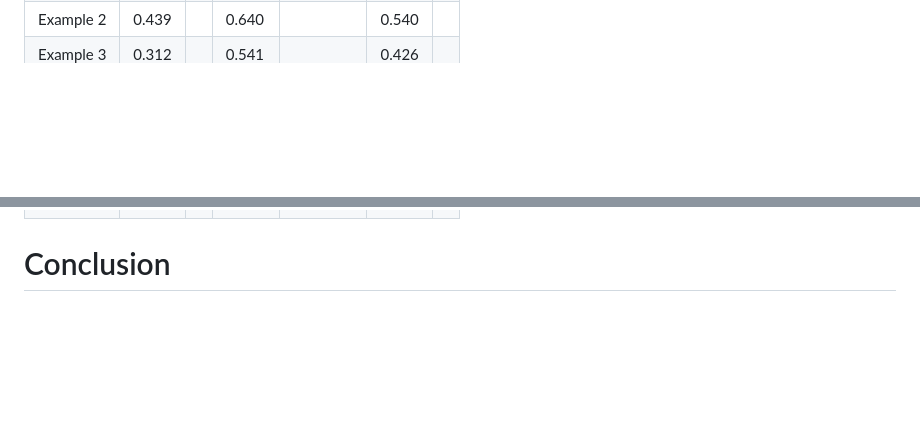
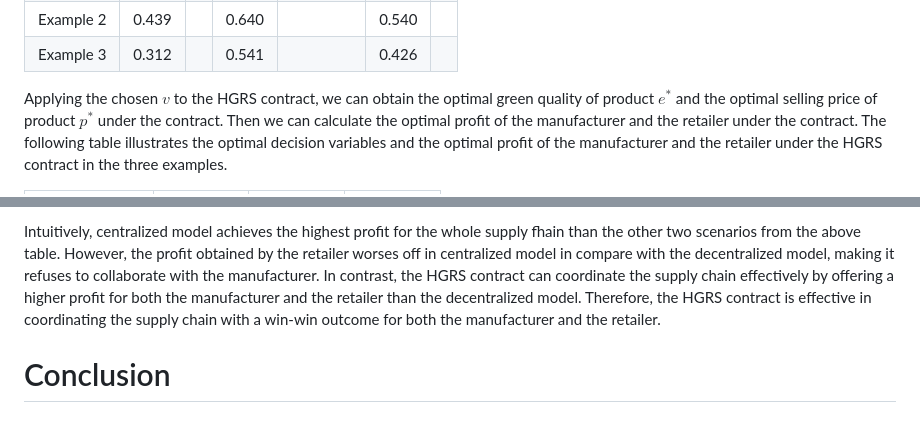
Before and after one commit to henryhuang920712/Green-Supply-Chain-Coordination, a Markdown page: README.md, 2 parts joined by grey strips. Drawn GitHub-style; blank space fills up the shorter version.

```diff
--- a/README.md
+++ b/README.md
@@ -373,4 +373,5 @@ The following table illustrates the lower and upper bounds of the acceptable int
 <td>0.426<td>
 </table>
 
+Applying the chosen $v$ to the HGRS contract, we can obtain the optimal green quality of product $e^*$ and the optimal selling price of product $p^*$ under the contract. Then we can calculate the optimal profit of the manufacturer and the retailer under the contract. The following table illustrates the optimal decision variables and the optimal profit of the manufacturer and the retailer under the HGRS contract in the three examples.
 
@@ -377,2 +486,3 @@ The following table illustrates the lower and upper bounds of the acceptable int
+Intuitively, centralized model achieves the highest profit for the whole supply fhain than the other two scenarios from the above table. However, the profit obtained by the retailer worses off in centralized model in compare with the decentralized model, making it refuses to collaborate with the manufacturer. In contrast, the HGRS contract can coordinate the supply chain effectively by offering a higher profit for both the manufacturer and the retailer than the decentralized model. Therefore, the HGRS contract is effective in coordinating the supply chain with a win-win outcome for both the manufacturer and the retailer.
 
 # Conclusion
```
Also changed, not shown: other parts of README.md (+119 -11 lines).
